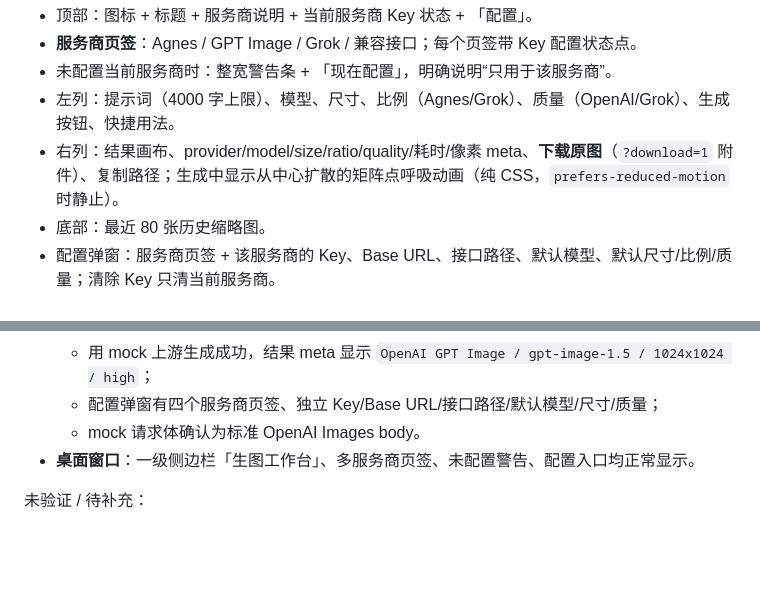
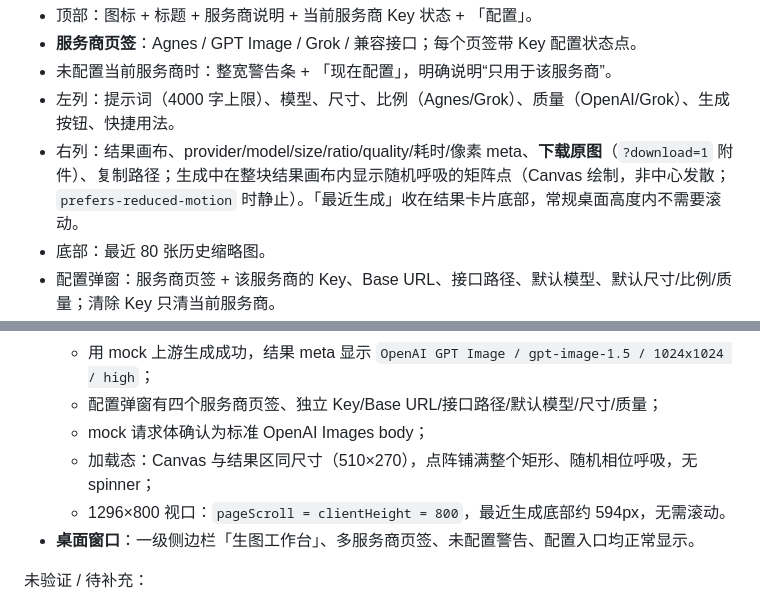
Before and after one commit to david-zdw/dsh-image-studio, a Markdown page: docs/design.md, 2 parts joined by grey strips. Rendered like a GitHub page; blank space fills up the shorter version.

Commit message:
feat: full-canvas random dots and compact single-screen layout

```diff
--- a/docs/design.md
+++ b/docs/design.md
@@ -178,7 +178,7 @@ slots.register({ name: 'main', key: 'image-studio' }, StudioPage)
 - **服务商页签**：Agnes / GPT Image / Grok / 兼容接口；每个页签带 Key 配置状态点。
 - 未配置当前服务商时：整宽警告条 + 「现在配置」，明确说明“只用于该服务商”。
 - 左列：提示词（4000 字上限）、模型、尺寸、比例（Agnes/Grok）、质量（OpenAI/Grok）、生成按钮、快捷用法。
-- 右列：结果画布、provider/model/size/ratio/quality/耗时/像素 meta、**下载原图**（`?download=1` 附件）、复制路径；生成中显示从中心扩散的矩阵点呼吸动画（纯 CSS，`prefers-reduced-motion` 时静止）。
+- 右列：结果画布、provider/model/size/ratio/quality/耗时/像素 meta、**下载原图**（`?download=1` 附件）、复制路径；生成中在整块结果画布内显示随机呼吸的矩阵点（Canvas 绘制，非中心发散；`prefers-reduced-motion` 时静止）。「最近生成」收在结果卡片底部，常规桌面高度内不需要滚动。
 - 底部：最近 80 张历史缩略图。
 - 配置弹窗：服务商页签 + 该服务商的 Key、Base URL、接口路径、默认模型、默认尺寸/比例/质量；清除 Key 只清当前服务商。
 - 主题：`--dsw-alias-bg-base/layer-1/layer-2`、`--dsw-alias-border-l1`、`--dsw-alias-brand-primary`、`--dsw-alias-state-*`、`--dsh-frame-top-clearance`；CSS 热更新时替换 `<style>` 节点，避免旧样式残留。
@@ -337,7 +337,9 @@ Profile（安装自动产生）：
   - 切换到 GPT Image 后模型/尺寸/质量选项正确，Key chip 显示掩码；
   - 用 mock 上游生成成功，结果 meta 显示 `OpenAI GPT Image / gpt-image-1.5 / 1024x1024 / high`；
   - 配置弹窗有四个服务商页签、独立 Key/Base URL/接口路径/默认模型/尺寸/质量；
-  - mock 请求体确认为标准 OpenAI Images body。
+  - mock 请求体确认为标准 OpenAI Images body；
+  - 加载态：Canvas 与结果区同尺寸（510×270），点阵铺满整个矩形、随机相位呼吸，无 spinner；
+  - 1296×800 视口：`pageScroll = clientHeight = 800`，最近生成底部约 594px，无需滚动。
 - **桌面窗口**：一级侧边栏「生图工作台」、多服务商页签、未配置警告、配置入口均正常显示。
 
 未验证 / 待补充：
```
Also changed, not shown: README.md (+5 -1 lines), docs/loading.png (added), docs/panel.png, 2 other files.
